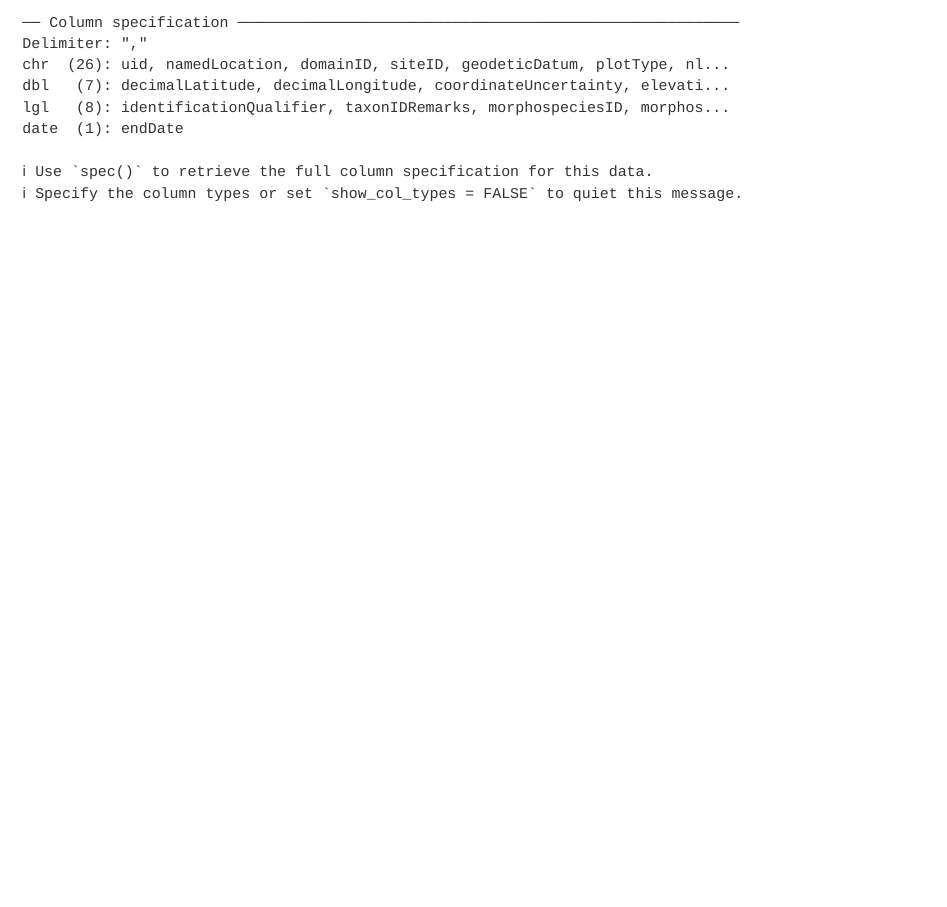
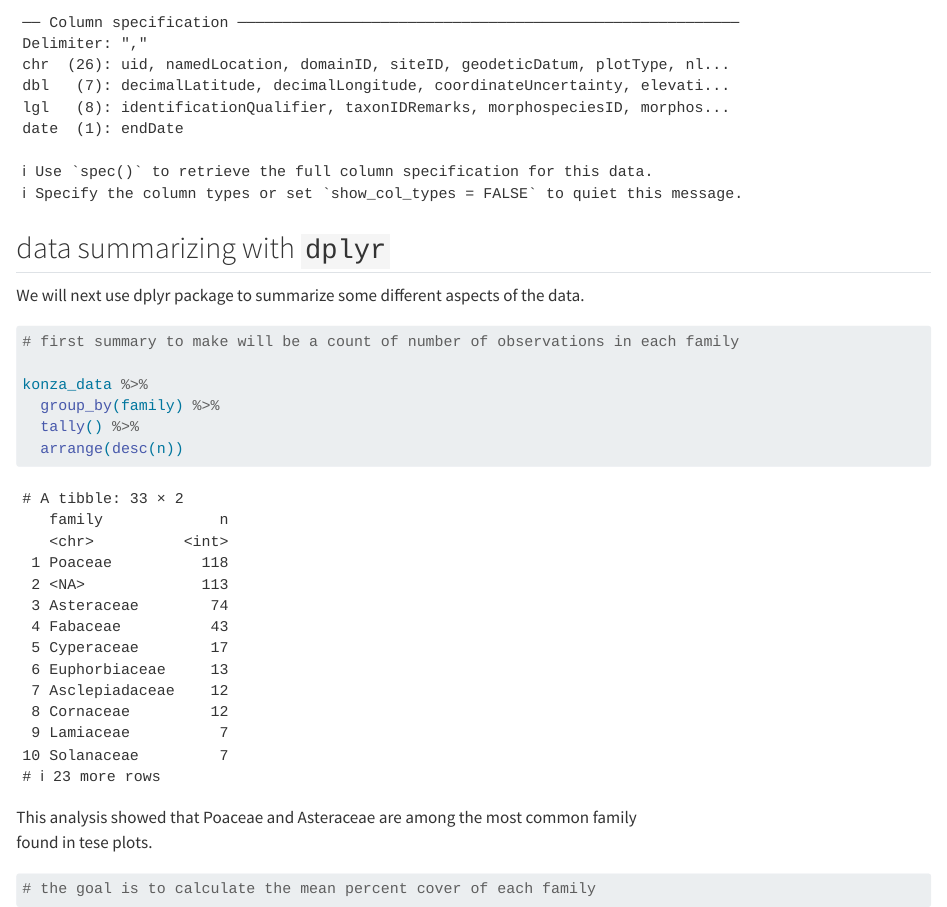
Before and after one commit to EmilyFoster3/2026-spring-ku-evrn-eds-learning-git, a Quarto document (Konza_Analysis.qmd): the page in a window 1100 px wide, from 860 px down. Rendered offline with R 4.5, knitr and Pandoc in place of Quarto, with nearby package versions; long lines of code are wrapped.

Commit message:
Data summarizing with dplyr

````diff
--- a/Konza_Analysis.qmd
+++ b/Konza_Analysis.qmd
@@ -26,6 +26,31 @@
 konza_data <- read_csv("data/NEON.D06.KONZ.DP1.10058.001.div_1m2Data.2025-08.basic.20251222T234053Z (1).csv")
 
 
+```
+
+## data summarizing with `dplyr`
+
+We will next use dplyr package to summarize some different aspects of the data.
+
+```{r}
+#| Label: summarize-with-dplyr
+
+# first summary to make will be a count of number of observations in each family
+
+konza_data %>%
+  group_by(family) %>%
+  tally() %>%
+  arrange(desc(n))
+
+```
+
+This analysis showed that Poaceae and Asteraceae are among the most common family
+found in tese plots.
+
+```{r}
+#| label: mean-percent-cover-by-family
+
+# the goal is to calculate the mean percent cover of each family
 
 
 ```
````
